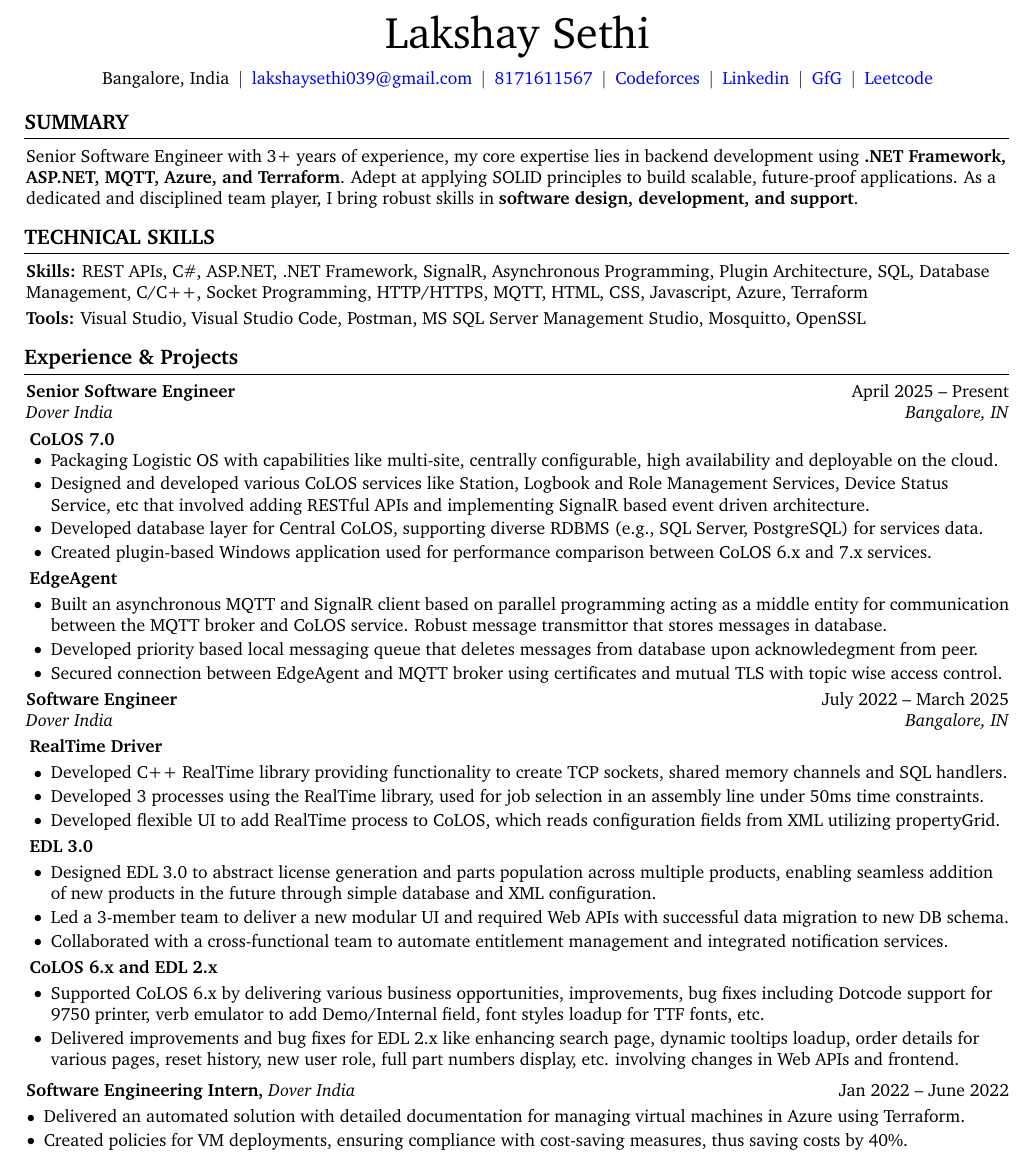
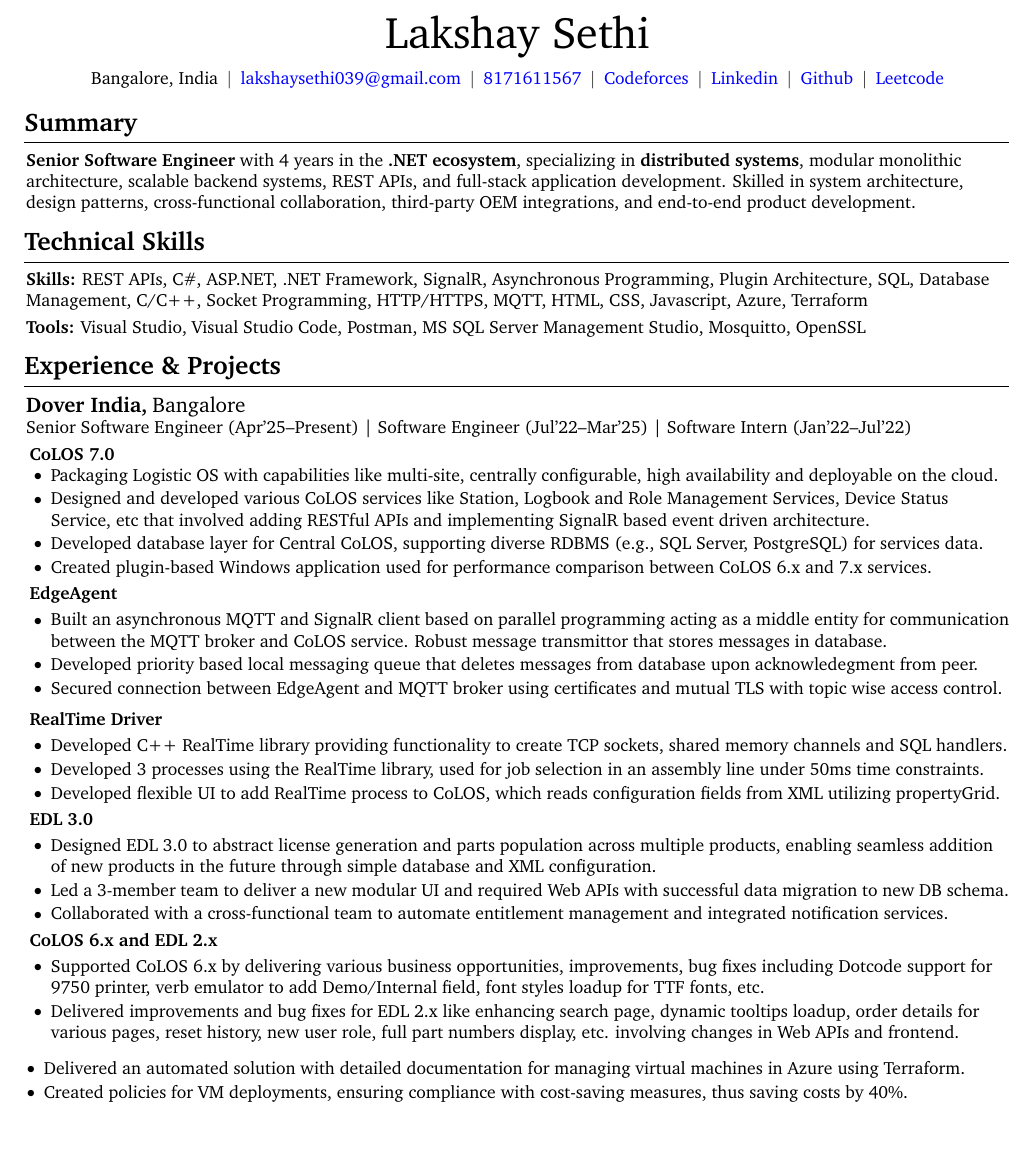
Before and after one commit to lakshaysethi039/Resume, a LaTeX CV (Resume_Generic_Latest/main.tex): part of the page, cut so that both start at the same text, the shorter picture padded with empty space. Compiled offline with pdfLaTeX.

Commit message:
Updated summary, skills set for 4 YOE and moved all designations into one line

```diff
--- a/Resume_Generic_Latest/main.tex
+++ b/Resume_Generic_Latest/main.tex
@@ -56,14 +56,14 @@
 \setlength{\columnsep}{0.15cm} % set column seperation
 \pagenumbering{gobble} % no page numbering
 
-\titleformat{\section}{\needspace{4\baselineskip}\bfseries\large}{}{0pt}{}[\vspace{1pt}\titlerule]
+\titleformat{\section}{\needspace{4\baselineskip}\bfseries\Large}{}{0pt}{}[\vspace{1pt}\titlerule]
 
 \titlespacing{\section}{
     % left space:
     -1pt
 }{
     % top space:
-    0.3 cm
+    0.2 cm
 }{
     % bottom space:
     0.2 cm
@@ -197,7 +197,7 @@
         \kern 5.0 pt%
         \AND%
         \kern 5.0 pt%
-\mbox{\hrefWithoutArrow{https://www.geeksforgeeks.org/user/lakshaysethi039/}{GfG}}%
+\mbox{\hrefWithoutArrow{https://github.com/lakshaysethi039}{Github}}%
         \kern 5.0 pt%
         \AND%
         \kern 5.0 pt%
@@ -207,12 +207,12 @@
     \vspace{3 pt}
 
 
-    \section{SUMMARY}
+    \section{Summary}
     \begin{onecolentry}
-        Senior Software Engineer with 3+ years of experience, my core expertise lies in backend development using \textbf{.NET Framework, ASP.NET, MQTT, Azure, and Terraform}. Adept at applying SOLID principles to build scalable, future-proof applications. As a dedicated and disciplined team player, I bring robust skills in \textbf{software design, development, and support}.
+    \textbf{Senior Software Engineer} with 4 years in the \textbf{.NET ecosystem}, specializing in \textbf{distributed systems}, modular monolithic architecture, scalable backend systems, REST APIs, and full-stack application development. Skilled in system architecture, design patterns, cross-functional collaboration, third-party OEM integrations, and end-to-end product development.
     \end{onecolentry}
 
-    \section{TECHNICAL SKILLS}
+    \section{Technical Skills}
     \begin{onecolentry}
         \textbf{Skills:} REST APIs, C\#, ASP.NET, .NET Framework, SignalR, Asynchronous Programming, Plugin Architecture, SQL, Database Management, C/C++, Socket Programming, HTTP/HTTPS, MQTT, HTML, CSS, Javascript, Azure, Terraform \\
         \vspace{0.10 cm}
@@ -221,15 +221,9 @@
 
 
     \section{Experience \& Projects}
+        \textbf{\large{Dover India,}} {\large{Bangalore}} \\
+        Senior Software Engineer (Apr'25--Present) | Software Engineer (Jul'22--Mar'25) | Software Intern (Jan'22--Jul'22)
 
-        \begin{twocolentry}{
-            April 2025 – Present
-        }
-            \textbf{Senior Software Engineer}\end{twocolentry}
-             \begin{twocolentry}{
-            \textit{Bangalore, IN}
-        }
-           \textit{Dover India}\end{twocolentry}
              \vspace{0.10 cm}
              \hspace{2pt}\textbf{CoLOS 7.0}
             \begin{onecolentry}
@@ -255,14 +249,7 @@
 
 \vspace{0.10 cm}
 
-\begin{twocolentry}{
-            July 2022 – March 2025
-        }
-            \textbf{Software Engineer}\end{twocolentry}
-             \begin{twocolentry}{
-            \textit{Bangalore, IN}
-        }
-           \textit{Dover India}\end{twocolentry}
+
              \vspace{0.10 cm}
 
         \hspace{2pt}\textbf{RealTime Driver}
@@ -298,10 +285,7 @@
 
         \vspace{0.2 cm}
 
-        \begin{twocolentry}{
-            Jan 2022 – June 2022
-        }
-            \textbf{Software Engineering Intern,} \textit{Dover India}\end{twocolentry}
+
 
              \vspace{0.10 cm}
         \begin{onecolentry}
```
Also changed, not shown: Resume_Generic_Latest.pdf.
